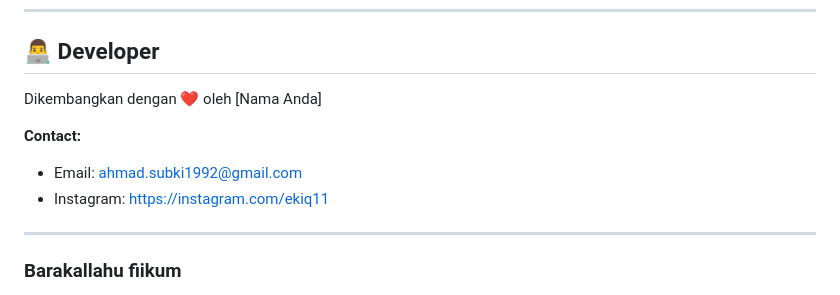
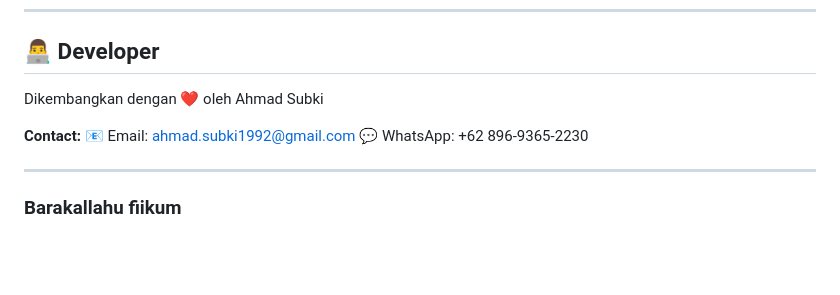
Before and after one commit to ekiq11/Quran-Apps, a Markdown page: README.md, the part around the change. Rendered like a GitHub page; blank space fills up the shorter version.

```diff
--- a/README.md
+++ b/README.md
@@ -155,11 +155,11 @@ Jika aplikasi ini bermanfaat, jangan lupa:
 
 ## 👨‍💻 Developer
 
-Dikembangkan dengan ❤️ oleh [Nama Anda]
+Dikembangkan dengan ❤️ oleh Ahmad Subki
 
 **Contact:**
-- Email: ahmad.subki1992@gmail.com
-- Instagram: https://instagram.com/ekiq11
+📧 Email: ahmad.subki1992@gmail.com
+💬 WhatsApp: +62 896-9365-2230
 
 ---
 
```
